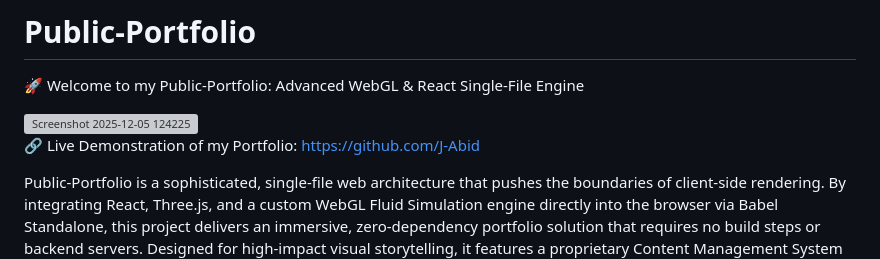
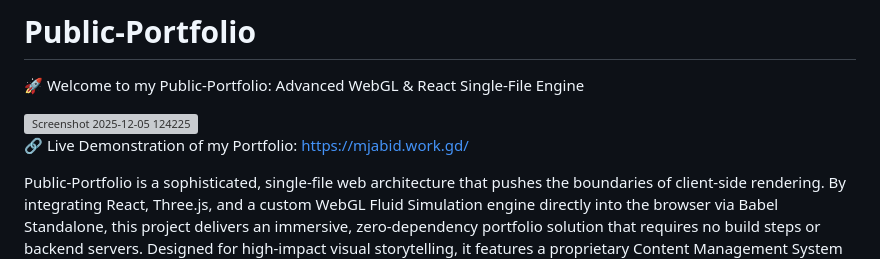
Before and after one commit to J-Abid/Public-Portfolio, a Markdown page: README.md, the part around the change. GitHub-like rendering; grey boxes are pictures that could not be loaded.

Commit message:
Fix live demonstration link in README
Updated the live demonstration link to point to the new URL.

```diff
--- a/README.md
+++ b/README.md
@@ -4,7 +4,7 @@
 
 <img width="1635" height="853" alt="Screenshot 2025-12-05 124225" src="https://github.com/user-attachments/assets/d2cdc69f-f1b5-4fe4-864e-2a49f855b682" />
 
-🔗 Live Demonstration of my Portfolio: https://github.com/J-Abid
+🔗 Live Demonstration of my Portfolio: https://mjabid.work.gd/
 
 Public-Portfolio is a sophisticated, single-file web architecture that pushes the boundaries of client-side rendering. By integrating React, Three.js, and a custom WebGL Fluid Simulation engine directly into the browser via Babel Standalone, this project delivers an immersive, zero-dependency portfolio solution that requires no build steps or backend servers.
 Designed for high-impact visual storytelling, it features a proprietary Content Management System (CMS) built entirely in JavaScript. This system allows the site owner to securely modify content, visual themes, and layout structures in real-time through a private, password-protected interface.
```
